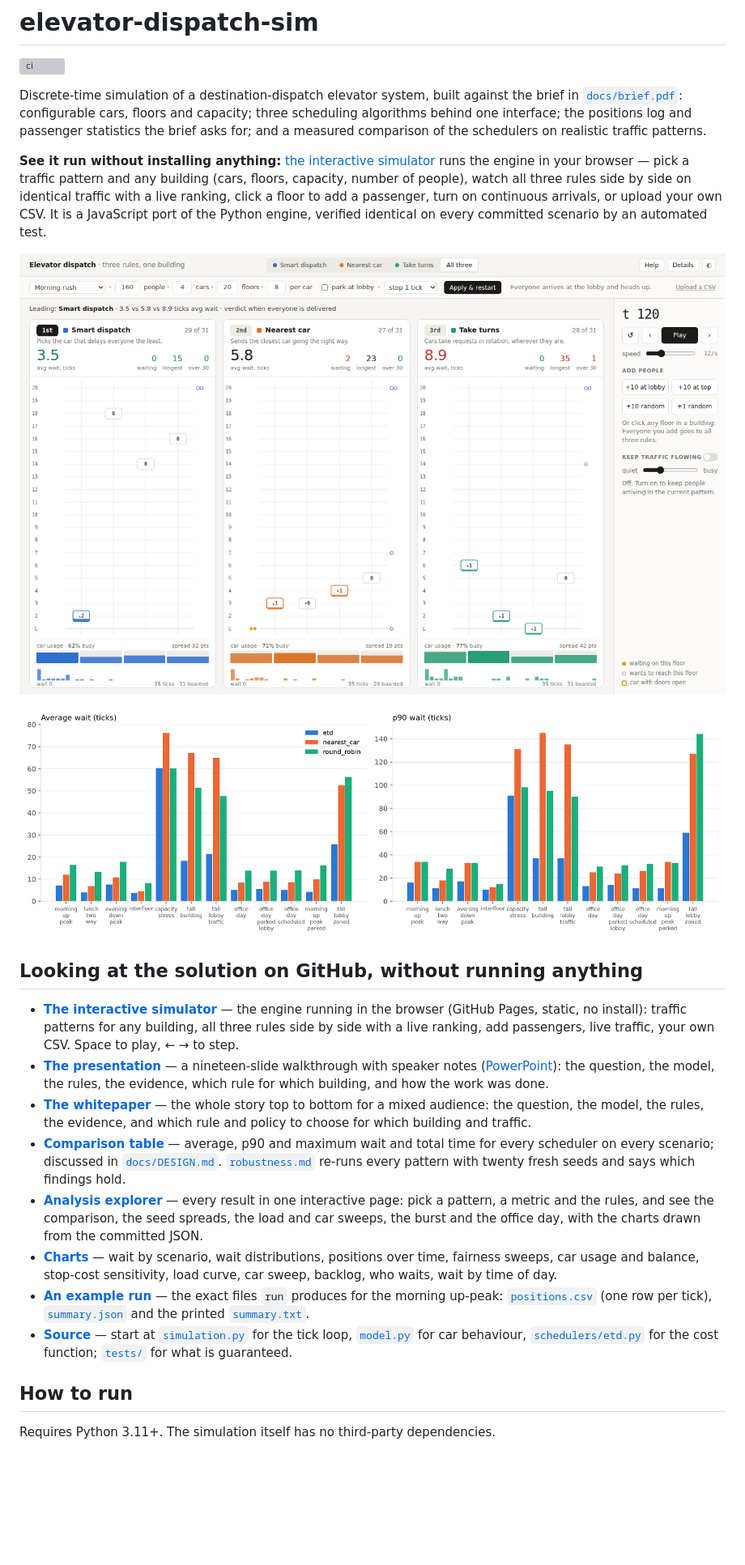
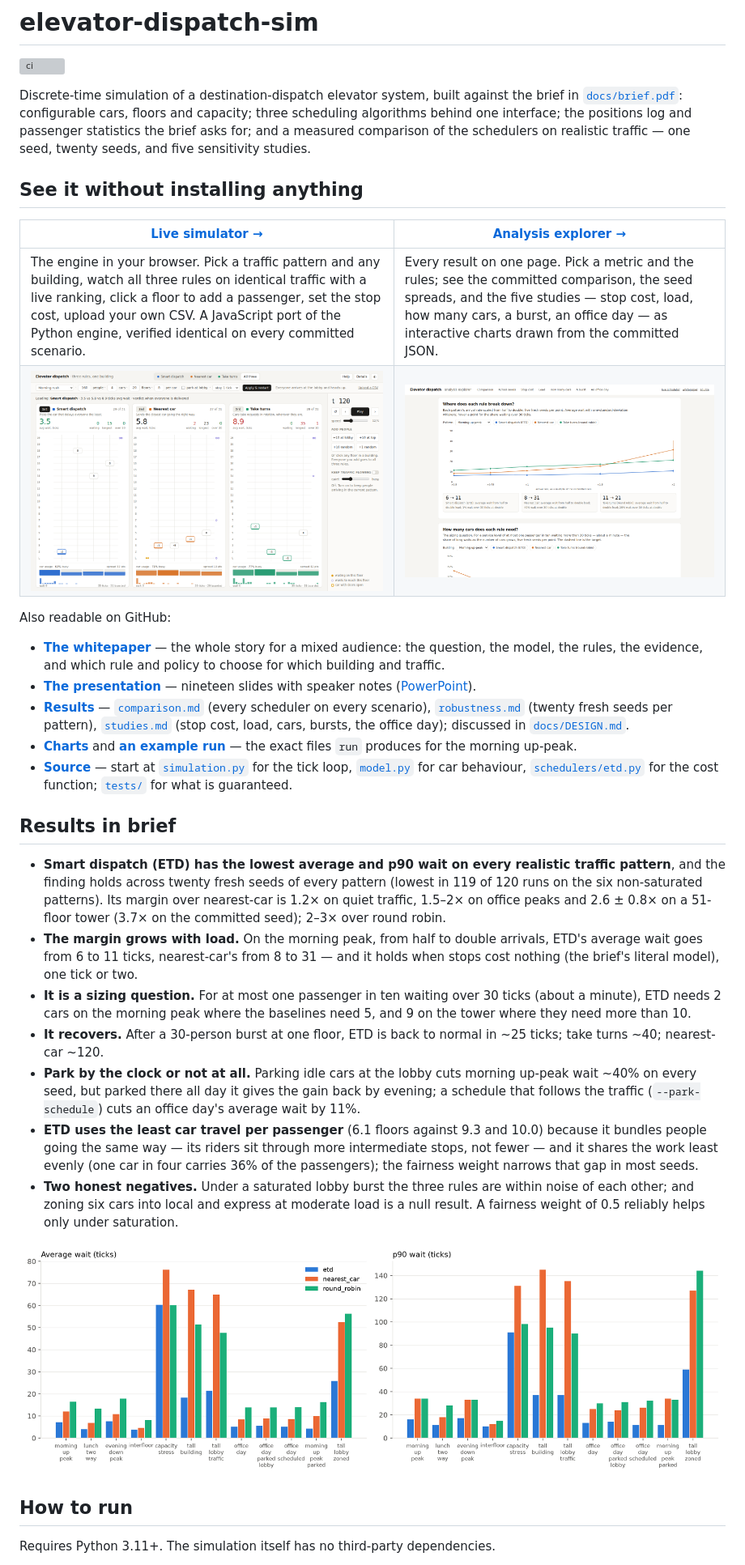
Before and after one commit to samuelgregorovic/elevator-dispatch-sim, a Markdown page: README.md, the part around one of its changes. Shown at 81% size. Rendered like a GitHub page; pictures changed too: docs/charts/explorer.png (added); blank space fills up the shorter version; grey boxes are pictures that could not be loaded.

Commit message:
docs: README — simulator and explorer side by side at the top, results first, tidied
Co-authored-by: Claude <noreply@anthropic.com>

```diff
--- a/README.md
+++ b/README.md
@@ -2,25 +2,34 @@
 
 [![ci](https://github.com/samuelgregorovic/elevator-dispatch-sim/actions/workflows/ci.yml/badge.svg)](https://github.com/samuelgregorovic/elevator-dispatch-sim/actions/workflows/ci.yml)
 
-Discrete-time simulation of a destination-dispatch elevator system, built against the brief in [`docs/brief.pdf`](docs/brief.pdf): configurable cars, floors and capacity; three scheduling algorithms behind one interface; the positions log and passenger statistics the brief asks for; and a measured comparison of the schedulers on realistic traffic patterns.
+Discrete-time simulation of a destination-dispatch elevator system, built against the brief in [`docs/brief.pdf`](docs/brief.pdf): configurable cars, floors and capacity; three scheduling algorithms behind one interface; the positions log and passenger statistics the brief asks for; and a measured comparison of the schedulers on realistic traffic — one seed, twenty seeds, and five sensitivity studies.
 
-**See it run without installing anything:** [the interactive simulator](https://samuelgregorovic.github.io/elevator-dispatch-sim/docs/viewer/) runs the engine in your browser — pick a traffic pattern and any building (cars, floors, capacity, number of people), watch all three rules side by side on identical traffic with a live ranking, click a floor to add a passenger, turn on continuous arrivals, or upload your own CSV. It is a JavaScript port of the Python engine, verified identical on every committed scenario by an automated test.
+## See it without installing anything
 
+| [**Live simulator →**](https://samuelgregorovic.github.io/elevator-dispatch-sim/docs/viewer/) | [**Analysis explorer →**](https://samuelgregorovic.github.io/elevator-dispatch-sim/docs/results/) |
+|---|---|
+| The engine in your browser. Pick a traffic pattern and any building, watch all three rules on identical traffic with a live ranking, click a floor to add a passenger, set the stop cost, upload your own CSV. A JavaScript port of the Python engine, verified identical on every committed scenario. | Every result on one page. Pick a metric and the rules; see the committed comparison, the seed spreads, and the five studies — stop cost, load, how many cars, a burst, an office day — as interactive charts drawn from the committed JSON. |
+| [![The simulator](docs/charts/simulator.png)](https://samuelgregorovic.github.io/elevator-dispatch-sim/docs/viewer/) | [![The analysis explorer](docs/charts/explorer.png)](https://samuelgregorovic.github.io/elevator-dispatch-sim/docs/results/) |
 
-[![The interactive simulator: all three rules on the morning rush, live standings](docs/charts/simulator.png)](https://samuelgregorovic.github.io/elevator-dispatch-sim/docs/viewer/)
+Also readable on GitHub:
+
+- **[The whitepaper](docs/WHITEPAPER.md)** — the whole story for a mixed audience: the question, the model, the rules, the evidence, and which rule and policy to choose for which building and traffic.
+- **[The presentation](docs/presentation/elevator-dispatch.pdf)** — nineteen slides with speaker notes ([PowerPoint](docs/presentation/elevator-dispatch.pptx)).
+- **[Results](docs/results/)** — [`comparison.md`](docs/results/comparison.md) (every scheduler on every scenario), [`robustness.md`](docs/results/robustness.md) (twenty fresh seeds per pattern), [`studies.md`](docs/results/studies.md) (stop cost, load, cars, bursts, the office day); discussed in [`docs/DESIGN.md`](docs/DESIGN.md#what-the-comparison-shows).
+- **[Charts](docs/charts/)** and **[an example run](docs/example_run/)** — the exact files `run` produces for the morning up-peak.
+- **[Source](src/elevator_sim/)** — start at [`simulation.py`](src/elevator_sim/simulation.py) for the tick loop, [`model.py`](src/elevator_sim/model.py) for car behaviour, [`schedulers/etd.py`](src/elevator_sim/schedulers/etd.py) for the cost function; [`tests/`](tests/) for what is guaranteed.
+
+## Results in brief
+
+- **Smart dispatch (ETD) has the lowest average and p90 wait on every realistic traffic pattern**, and the finding holds across twenty fresh seeds of every pattern (lowest in 119 of 120 runs on the six non-saturated patterns). Its margin over nearest-car is 1.2× on quiet traffic, 1.5–2× on office peaks and 2.6 ± 0.8× on a 51-floor tower (3.7× on the committed seed); 2–3× over round robin.
+- **The margin grows with load.** On the morning peak, from half to double arrivals, ETD's average wait goes from 6 to 11 ticks, nearest-car's from 8 to 31 — and it holds when stops cost nothing (the brief's literal model), one tick or two.
+- **It is a sizing question.** For at most one passenger in ten waiting over 30 ticks (about a minute), ETD needs 2 cars on the morning peak where the baselines need 5, and 9 on the tower where they need more than 10.
+- **It recovers.** After a 30-person burst at one floor, ETD is back to normal in ~25 ticks; take turns ~40; nearest-car ~120.
+- **Park by the clock or not at all.** Parking idle cars at the lobby cuts morning up-peak wait ~40% on every seed, but parked there all day it gives the gain back by evening; a schedule that follows the traffic (`--park-schedule`) cuts an office day's average wait by 11%.
+- **ETD uses the least car travel per passenger** (6.1 floors against 9.3 and 10.0) because it bundles people going the same way — its riders sit through more intermediate stops, not fewer — and it shares the work least evenly (one car in four carries 36% of the passengers); the fairness weight narrows that gap in most seeds.
+- **Two honest negatives.** Under a saturated lobby burst the three rules are within noise of each other; and zoning six cars into local and express at moderate load is a null result. A fairness weight of 0.5 reliably helps only under saturation.
 
 ![Average and p90 waiting time per scenario and scheduler](docs/charts/wait_by_scenario.png)
-
-## Looking at the solution on GitHub, without running anything
-
-- **[The interactive simulator](https://samuelgregorovic.github.io/elevator-dispatch-sim/docs/viewer/)** — the engine running in the browser (GitHub Pages, static, no install): traffic patterns for any building, all three rules side by side with a live ranking, add passengers, live traffic, your own CSV. Space to play, ← → to step.
-- **[The presentation](docs/presentation/elevator-dispatch.pdf)** — a nineteen-slide walkthrough with speaker notes ([PowerPoint](docs/presentation/elevator-dispatch.pptx)): the question, the model, the rules, the evidence, which rule for which building, and how the work was done.
-- **[The whitepaper](docs/WHITEPAPER.md)** — the whole story top to bottom for a mixed audience: the question, the model, the rules, the evidence, and which rule and policy to choose for which building and traffic.
-- **[Comparison table](docs/results/comparison.md)** — average, p90 and maximum wait and total time for every scheduler on every scenario; discussed in [`docs/DESIGN.md`](docs/DESIGN.md#what-the-comparison-shows). [`robustness.md`](docs/results/robustness.md) re-runs every pattern with twenty fresh seeds and says which findings hold.
-- **[Analysis explorer](https://samuelgregorovic.github.io/elevator-dispatch-sim/docs/results/)** — every result in one interactive page: pick a pattern, a metric and the rules, and see the comparison, the seed spreads, the load and car sweeps, the burst and the office day, with the charts drawn from the committed JSON.
-- **[Charts](docs/charts/)** — wait by scenario, wait distributions, positions over time, fairness sweeps, car usage and balance, stop-cost sensitivity, load curve, car sweep, backlog, who waits, wait by time of day.
-- **[An example run](docs/example_run/)** — the exact files `run` produces for the morning up-peak: [`positions.csv`](docs/example_run/positions.csv) (one row per tick), [`summary.json`](docs/example_run/summary.json) and the printed [`summary.txt`](docs/example_run/summary.txt).
-- **[Source](src/elevator_sim/)** — start at [`simulation.py`](src/elevator_sim/simulation.py) for the tick loop, [`model.py`](src/elevator_sim/model.py) for car behaviour, [`schedulers/etd.py`](src/elevator_sim/schedulers/etd.py) for the cost function; [`tests/`](tests/) for what is guaranteed.
 
 ## How to run
 
```
Also changed, not shown: other parts of README.md (+19 -32 lines), docs/TESTING.md (+1 -1 lines), docs/WHITEPAPER.md (+1 -1 lines), 2 other files.
